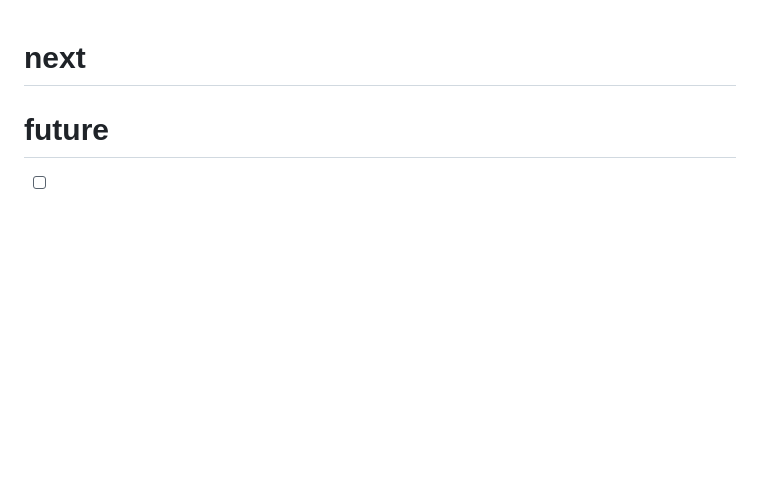
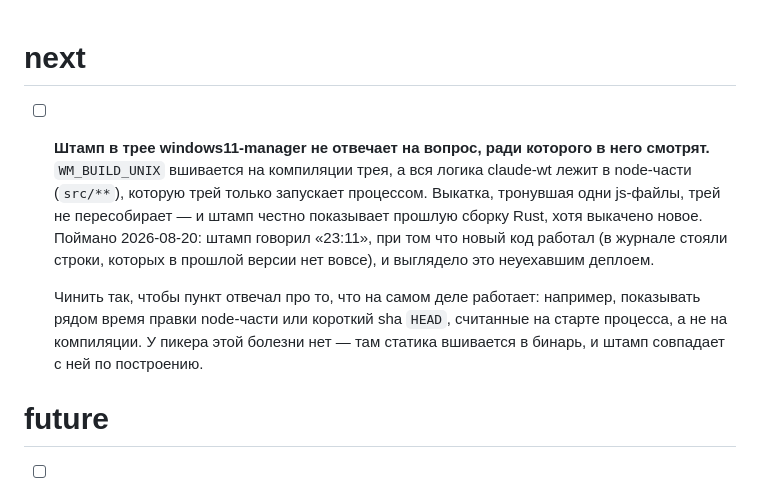
Before and after one commit to popstas/ccfzf-picker, a Markdown page: docs/TODO.md, the part around the change. Rendered like a GitHub page; blank space fills up the shorter version.

Commit message:
task: штамп в трее менеджера не говорит про node-часть
Поймано при разборе «галка не учитывается»: штамп показывал 23:11, при том что
новый код работал. Трей пересобирается только на правку своего Rust, а логика
claude-wt живёт в node-части.

Co-Authored-By: Claude Opus 5 (1M context) <noreply@anthropic.com>

```diff
--- a/docs/TODO.md
+++ b/docs/TODO.md
@@ -1,4 +1,18 @@
 # next
+
+- [ ] **Штамп в трее windows11-manager не отвечает на вопрос, ради которого в
+  него смотрят.** `WM_BUILD_UNIX` вшивается на компиляции трея, а вся логика
+  claude-wt лежит в node-части (`src/**`), которую трей только запускает
+  процессом. Выкатка, тронувшая одни js-файлы, трей не пересобирает — и штамп
+  честно показывает прошлую сборку Rust, хотя выкачено новое. Поймано
+  2026-08-20: штамп говорил «23:11», при том что новый код работал (в журнале
+  стояли строки, которых в прошлой версии нет вовсе), и выглядело это
+  неуехавшим деплоем.
+
+  Чинить так, чтобы пункт отвечал про то, что на самом деле работает: например,
+  показывать рядом время правки node-части или короткий sha `HEAD`, считанные
+  на старте процесса, а не на компиляции. У пикера этой болезни нет — там
+  статика вшивается в бинарь, и штамп совпадает с ней по построению.
 
 # future
 
```
